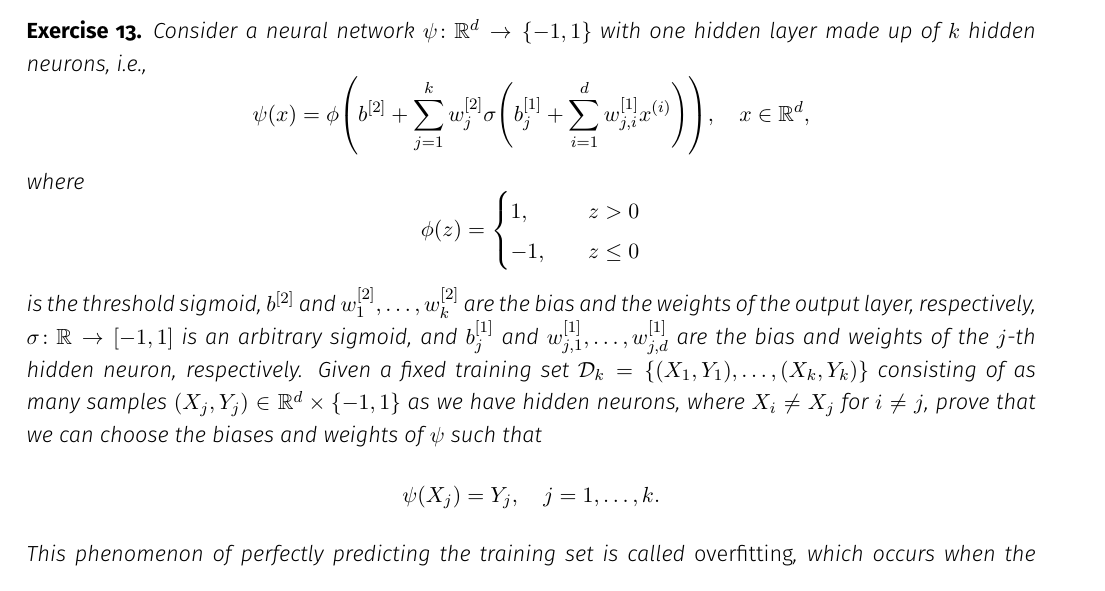
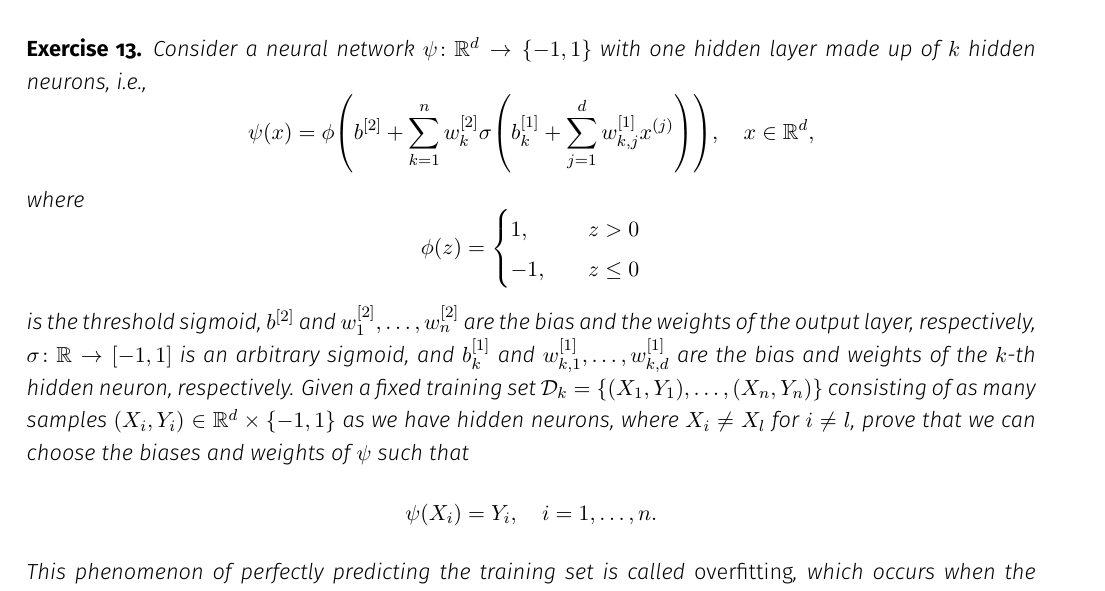
Before and after one commit to mrvnthss/QuantFoundationsAI, a LaTeX thesis (main.tex, which reads contents/exercises-and-solutions/exercises4.tex): part of page 79 of 83, cut so that both start at the same text. Compiled offline with pdfLaTeX.

Commit message:
Change notation in Exercise 13

```diff
--- a/contents/exercises-and-solutions/exercises4.tex
+++ b/contents/exercises-and-solutions/exercises4.tex
@@ -30,7 +30,7 @@ Let $\mathcal{F}$ be a class of functions $f \colon \mathcal{X} \to \R$, and let
 \begin{exercise}
 Consider a neural network $\psi \colon \R^d \to \set{-1, 1}$ with one hidden layer made up of $k$ hidden neurons, i.e.,
 \[
-    \psi(x) = \phi\left(b^{[2]} + \sum_{j=1}^k w_{j}^{[2]} \sigma\left(b_{j}^{[1]} + \sum_{i=1}^d w_{j, i}^{[1]} x^{(i)} \right)\right), \quad x \in \R^d,
+    \psi(x) = \phi\left(b^{[2]} + \sum_{k=1}^n w_k^{[2]} \sigma\left(b_k^{[1]} + \sum_{j=1}^d w_{k, j}^{[1]} x^{(j)} \right)\right), \quad x \in \R^d,
 \]
 where
 \[
@@ -39,9 +39,9 @@ where
         -1, \quad & z \leq 0
     \end{cases}
 \]
-is the threshold sigmoid, $b^{[2]}$ and $w_1^{[2]}, \dots, w_k^{[2]}$ are the bias and the weights of the output layer, respectively, $\sigma \colon \R \to [-1, 1]$ is an arbitrary sigmoid, and $b_j^{[1]}$ and $w_{j, 1}^{[1]}, \dots, w_{j, d}^{[1]}$ are the bias and weights of the $j$-th hidden neuron, respectively. Given a fixed training set $\mathcal{D}_k = \set{(X_1, Y_1), \dots, (X_k, Y_k)}$ consisting of as many samples $(X_j, Y_j) \in \R^d \times \set{-1, 1}$ as we have hidden neurons, where $X_i \neq X_j$ for $i \neq j$, prove that we can choose the biases and weights of $\psi$ such that
+is the threshold sigmoid, $b^{[2]}$ and $w_1^{[2]}, \dots, w_n^{[2]}$ are the bias and the weights of the output layer, respectively, $\sigma \colon \R \to [-1, 1]$ is an arbitrary sigmoid, and $b_k^{[1]}$ and $w_{k, 1}^{[1]}, \dots, w_{k, d}^{[1]}$ are the bias and weights of the $k$-th hidden neuron, respectively. Given a fixed training set $\mathcal{D}_k = \set{(X_1, Y_1), \dots, (X_n, Y_n)}$ consisting of as many samples $(X_i, Y_i) \in \R^d \times \set{-1, 1}$ as we have hidden neurons, where $X_i \neq X_l$ for $i \neq l$, prove that we can choose the biases and weights of $\psi$ such that
 \[
-    \psi(X_j) = Y_j, \quad j = 1, \dots, k.
+    \psi(X_i) = Y_i, \quad i = 1, \dots, n.
 \]
 This phenomenon of perfectly predicting the training set is called \emph{overfitting}, which occurs when the neural network becomes too \say{rich}.
 \end{exercise}
```
Also changed, not shown: 1 other file.
